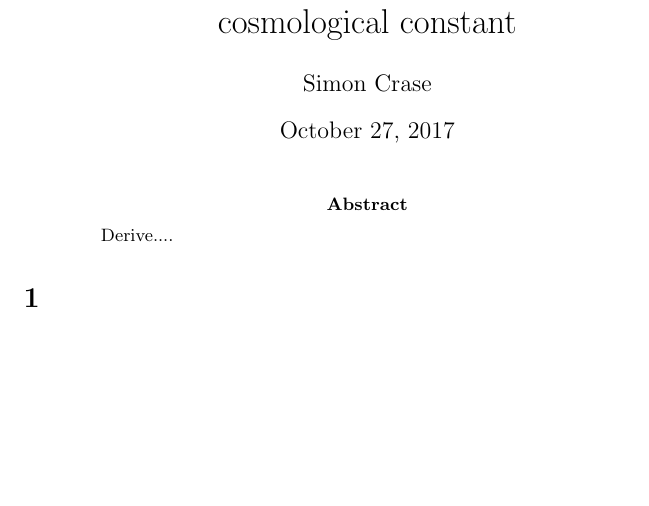
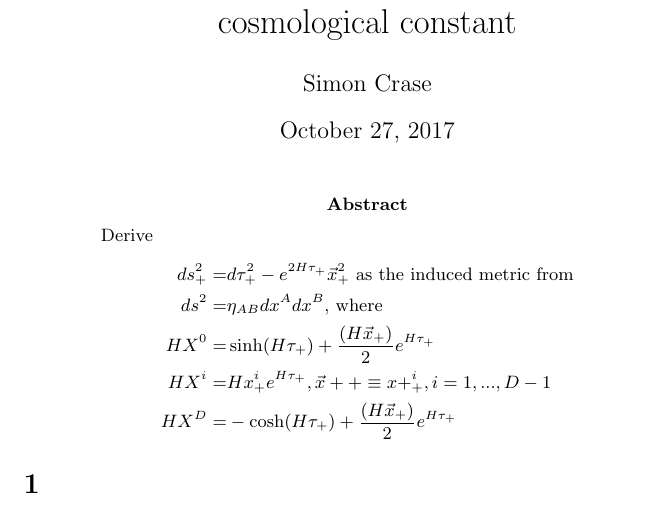
Before and after one commit to weka511/gr, a LaTeX paper (GR-problem-12-2.tex): part of the page, cut so that both start at the same text, the shorter picture padded with empty space. Compiled offline with pdfLaTeX.

Commit message:
Completed problem statement

```diff
--- a/GR-problem-12-2.tex
+++ b/GR-problem-12-2.tex
@@ -1,5 +1,5 @@
 \documentclass[]{article}
-
+\usepackage{esvect,amsmath}
 %opening
 \title{Introduction into General Relativity\\Assignment 12.2\\Cosmological solutions with non-zero cosmological constant}
 \author{Simon Crase}
@@ -9,7 +9,14 @@
 \maketitle
 
 \begin{abstract}
-Derive....
+Derive
+\begin{align*}
+ds^2_+=&d\tau^2_+ - e^{2H\tau_+}\vec{x}^2_+\text{ as the induced metric from}\\
+ds^2=&\eta_{AB}dx^Adx^B\text{, where}\\
+HX^0=&\sinh(H\tau_+)+\frac{(H\vec{x}_+)}{2}e^{H\tau_+}\\
+HX^i=&Hx^i_+e^{H\tau_+}, \vec{x}++\equiv x+^i_+, i=1,...,D-1\\
+HX^D=&-\cosh(H\tau_+)+\frac{(H\vec{x}_+)}{2}e^{H\tau_+}
+\end{align*}
 \end{abstract}
 
 \section{}
```
